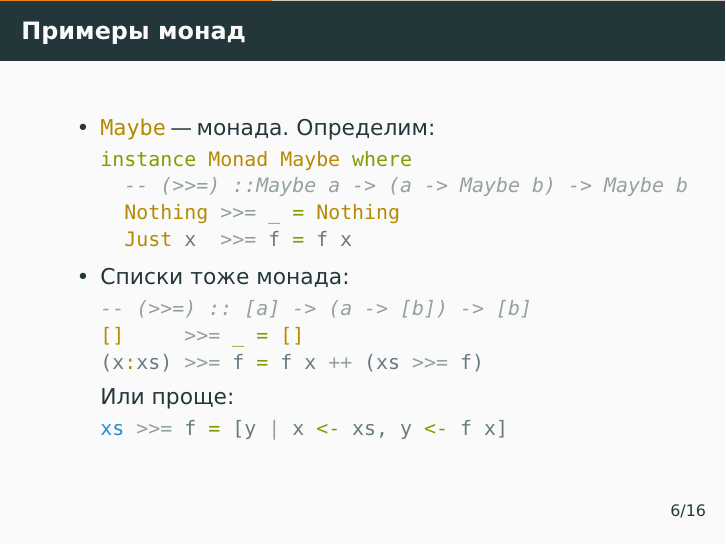
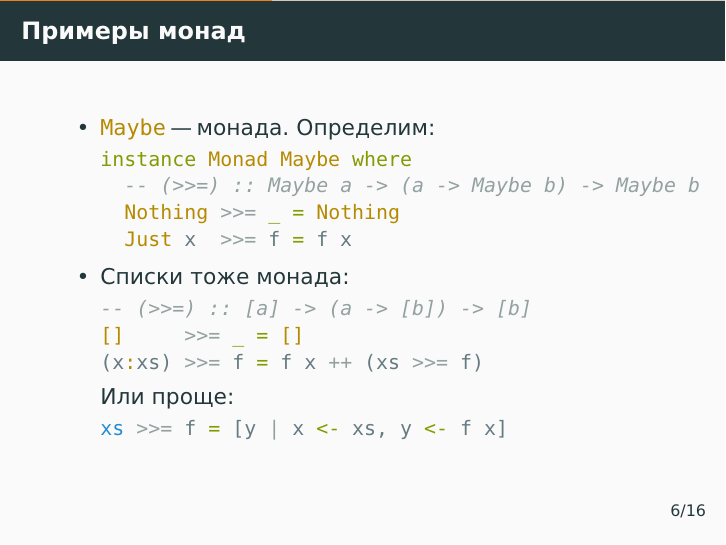
Before and after one commit to alexeyr/miet-haskell-course, LaTeX slides (lecture10_monads.tex): page 25 of 55. The pictures show the PDF file lecture10_monads.pdf that the author committed with the source.

Commit message:
Лекции 7 и 10: исправить склеенные пробелы после \pause
Co-Authored-By: Claude Fable 5.1 <noreply@anthropic.com>

```diff
--- a/lecture10_monads.tex
+++ b/lecture10_monads.tex
@@ -97,7 +97,7 @@
     \item \haskinline|Maybe| "--- монада. Определим:
           \begin{haskell}
             instance Monad Maybe where
-              -- (>{}>=) ::\pause Maybe a -> (a -> Maybe b) -> Maybe b
+              -- (>{}>=) ::\pause{} Maybe a -> (a -> Maybe b) -> Maybe b
               Nothing >>= _ =!\pause! Nothing
               Just x  >>= f =!\pause! f x
           \end{haskell}
```
Also changed, not shown: lecture7_type_inference.tex (+1 -1 lines), lecture10_monads.pdf, lecture7_type_inference.pdf.
